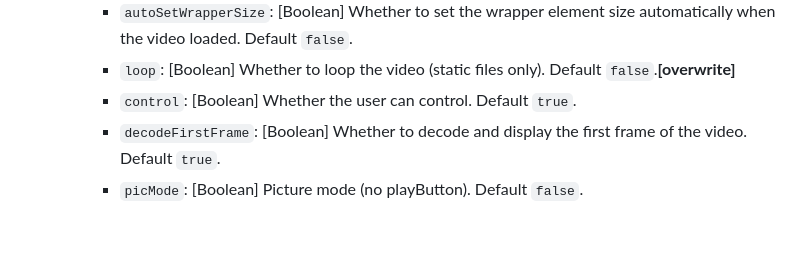
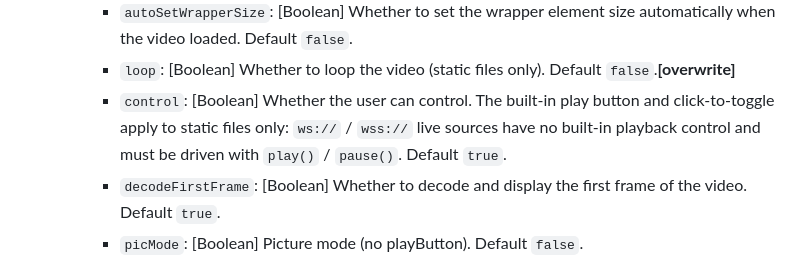
Before and after one commit to cycjimmy/jsmpeg-player, a Markdown page: README.md, the part around the change. Rendered like a GitHub page; blank space fills up the shorter version.

Commit message:
docs: clarify that the control option only applies to static files
refs #72

```diff
--- a/README.md
+++ b/README.md
@@ -47,7 +47,7 @@ new JSMpeg.VideoElement(videoWrapper, videoUrl [, options] [, overlayOptions])
     * `autoplay`: [Boolean] Whether to start playing immediately. Default `false`.
     * `autoSetWrapperSize`: [Boolean] Whether to set the wrapper element size automatically when the video loaded. Default `false`.
     * `loop`: [Boolean] Whether to loop the video (static files only). Default `false`.**[overwrite]**
-    * `control`: [Boolean] Whether the user can control. Default `true`.
+    * `control`: [Boolean] Whether the user can control. The built-in play button and click-to-toggle apply to static files only: `ws://` / `wss://` live sources have no built-in playback control and must be driven with `play()` / `pause()`. Default `true`.
     * `decodeFirstFrame`: [Boolean] Whether to decode and display the first frame of the video. Default `true`.
     * `picMode`: [Boolean] Picture mode (no playButton). Default `false`.
     * `progressive`: [Boolean] whether to load data in chunks (static files only). Default `true`.
```
